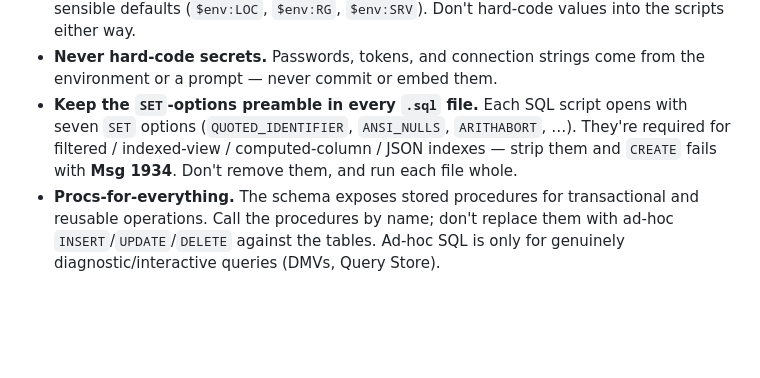
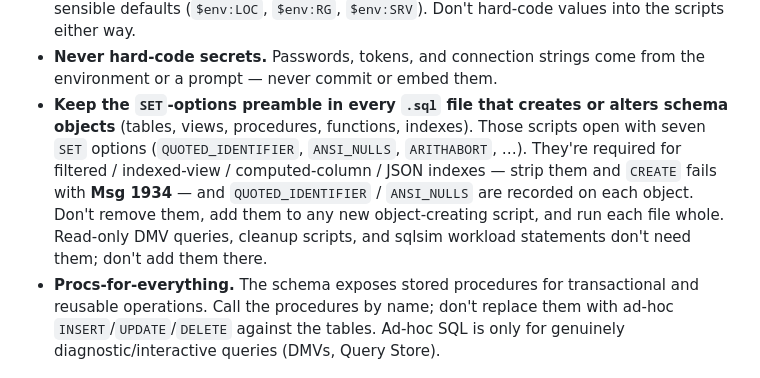
Before and after one commit to rgward/sqlhyperscalebook, a Markdown page: .github/copilot-instructions.md, the part around the change. GitHub-like rendering; blank space fills up the shorter version.

Commit message:
State the SET-options preamble rule as it actually applies
The root README and copilot-instructions said every .sql file opens with the seven SET options; 33 files (read-only DMV queries, cleanup scripts, the XEvent session script, sqlsim workload statements) do not, and none of them creates a table, view, procedure, function, or index, where the settings matter. The rule now covers scripts that create or alter schema objects, and says not to add the preamble to the others. No SQL files changed; the book does not mention the preamble.

Co-authored-by: Copilot <223556219+Copilot@users.noreply.github.com>

```diff
--- a/.github/copilot-instructions.md
+++ b/.github/copilot-instructions.md
@@ -46,11 +46,15 @@ named with `collier`; per-hospital workload resources with `ward`.
   `$env:SRV`). Don't hard-code values into the scripts either way.
 - **Never hard-code secrets.** Passwords, tokens, and connection strings come
   from the environment or a prompt — never commit or embed them.
-- **Keep the `SET`-options preamble in every `.sql` file.** Each SQL script opens
-  with seven `SET` options (`QUOTED_IDENTIFIER`, `ANSI_NULLS`, `ARITHABORT`, …).
-  They're required for filtered / indexed-view / computed-column / JSON indexes —
-  strip them and `CREATE` fails with **Msg 1934**. Don't remove them, and run
-  each file whole.
+- **Keep the `SET`-options preamble in every `.sql` file that creates or alters
+  schema objects** (tables, views, procedures, functions, indexes). Those
+  scripts open with seven `SET` options (`QUOTED_IDENTIFIER`, `ANSI_NULLS`,
+  `ARITHABORT`, …). They're required for filtered / indexed-view /
+  computed-column / JSON indexes — strip them and `CREATE` fails with
+  **Msg 1934** — and `QUOTED_IDENTIFIER` / `ANSI_NULLS` are recorded on each
+  object. Don't remove them, add them to any new object-creating script, and run
+  each file whole. Read-only DMV queries, cleanup scripts, and sqlsim workload
+  statements don't need them; don't add them there.
 - **Procs-for-everything.** The schema exposes stored procedures for transactional
   and reusable operations. Call the procedures by name; don't replace them with
   ad-hoc `INSERT`/`UPDATE`/`DELETE` against the tables. Ad-hoc SQL is only for
```
Also changed, not shown: README.md (+6 -3 lines).
